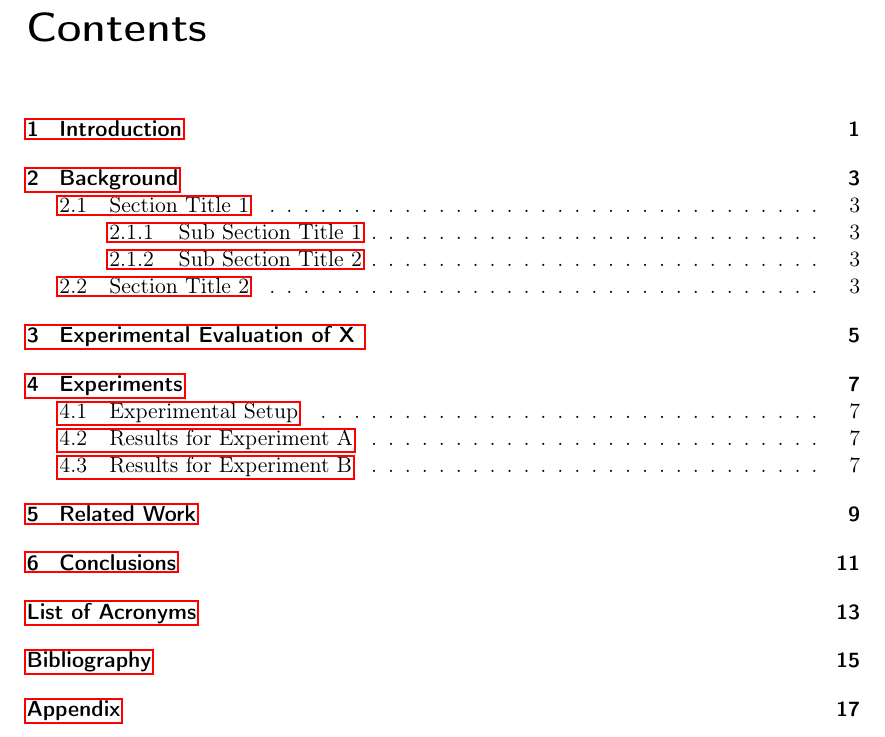
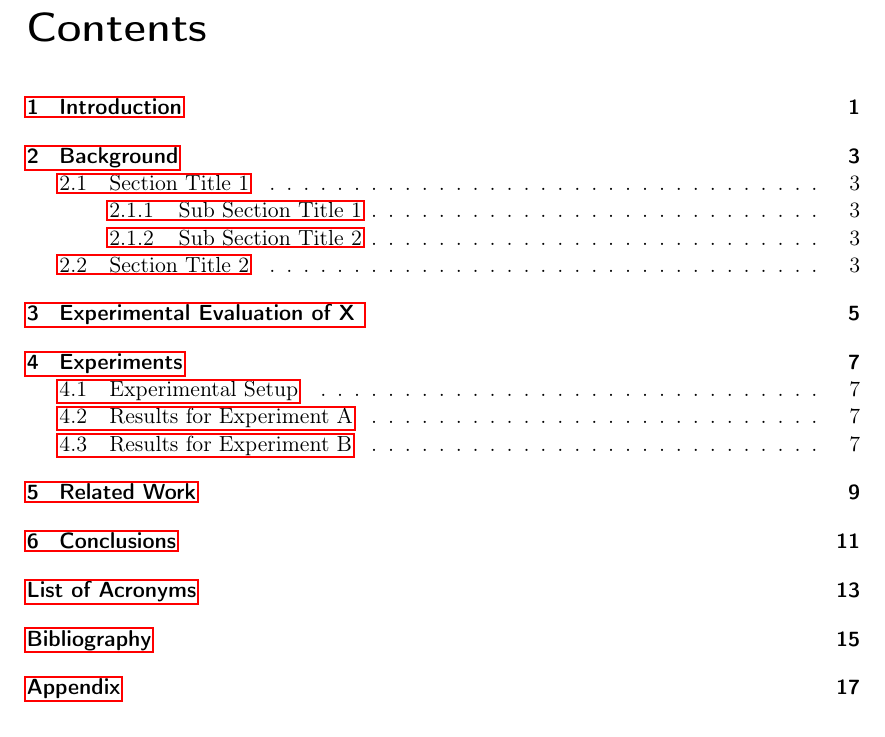
Before and after one commit to damslab/thesis_template, a LaTeX thesis (thesis_template.tex): part of page 9 of 27, cut so that both start at the same text. Compiled offline with pdfLaTeX.

Commit message:
resolve warnings in overleaf

```diff
--- a/thesis_template.tex
+++ b/thesis_template.tex
@@ -1,11 +1,11 @@
-\documentclass[bibtotoc,liststotoc,BCOR=5mm,DIV=12]{scrbook}
+\documentclass[bibliography=totoc,listof=totoc,BCOR=5mm,DIV=12]{scrbook}
 
 % use this declaration to set specific page margins
 %\usepackage[a4paper , lmargin = {2.7cm} , rmargin = {2.9cm} , tmargin = {2.7cm} , bmargin = {4.6cm} ]{geometry}
 \usepackage[a4paper]{geometry}
-
+\usepackage{csquotes}
 \usepackage[ngerman, english]{babel}
-\usepackage[backend=biber, style=numeric, sortcites=true]{biblatex}
+\usepackage[backend=biber, citestyle=numeric, bibstyle=numeric]{biblatex}
 \usepackage[T1]{fontenc} % german characters
 \usepackage{graphicx} 				% it's recommended to use PDF images but you can use JPG or PNG as well
 \usepackage{url}           		% format URLs
```
Also changed, not shown: misc/annex.tex (+1 -2 lines), thesis_template.pdf.
